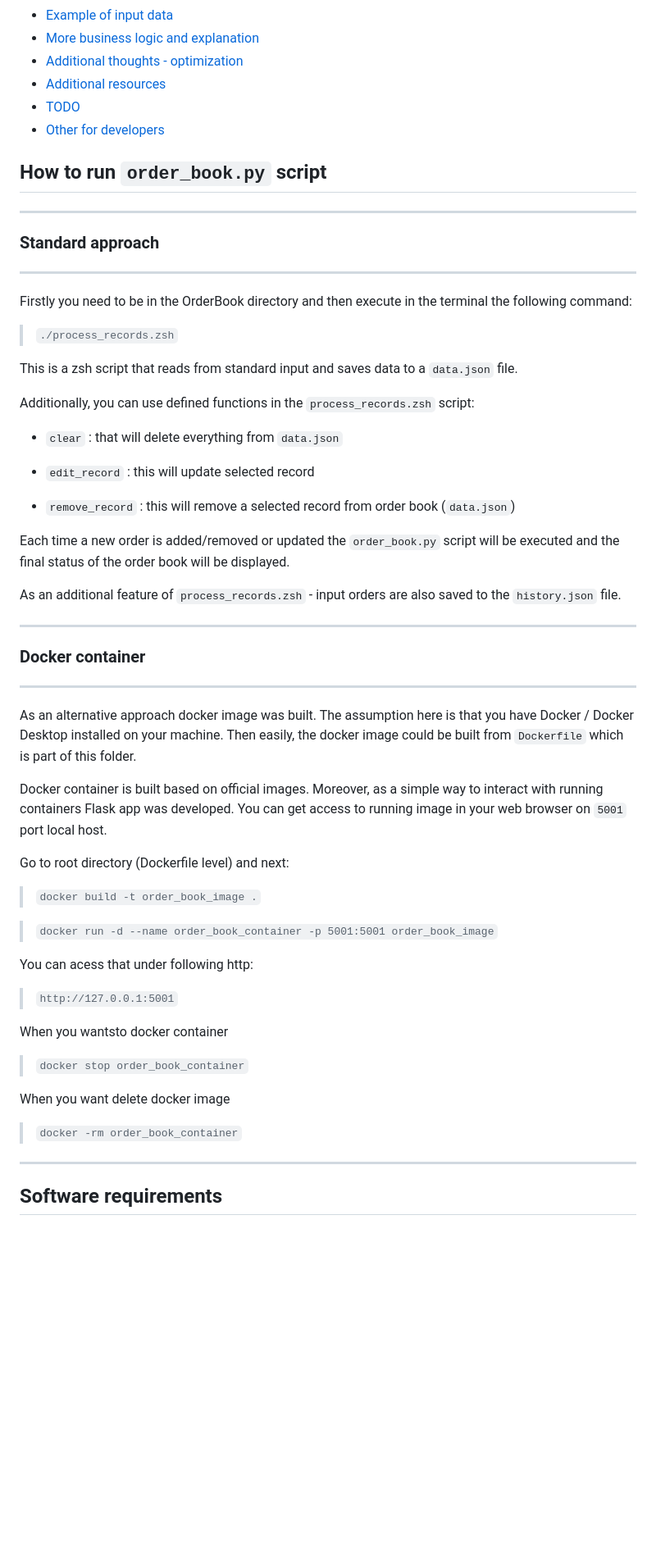
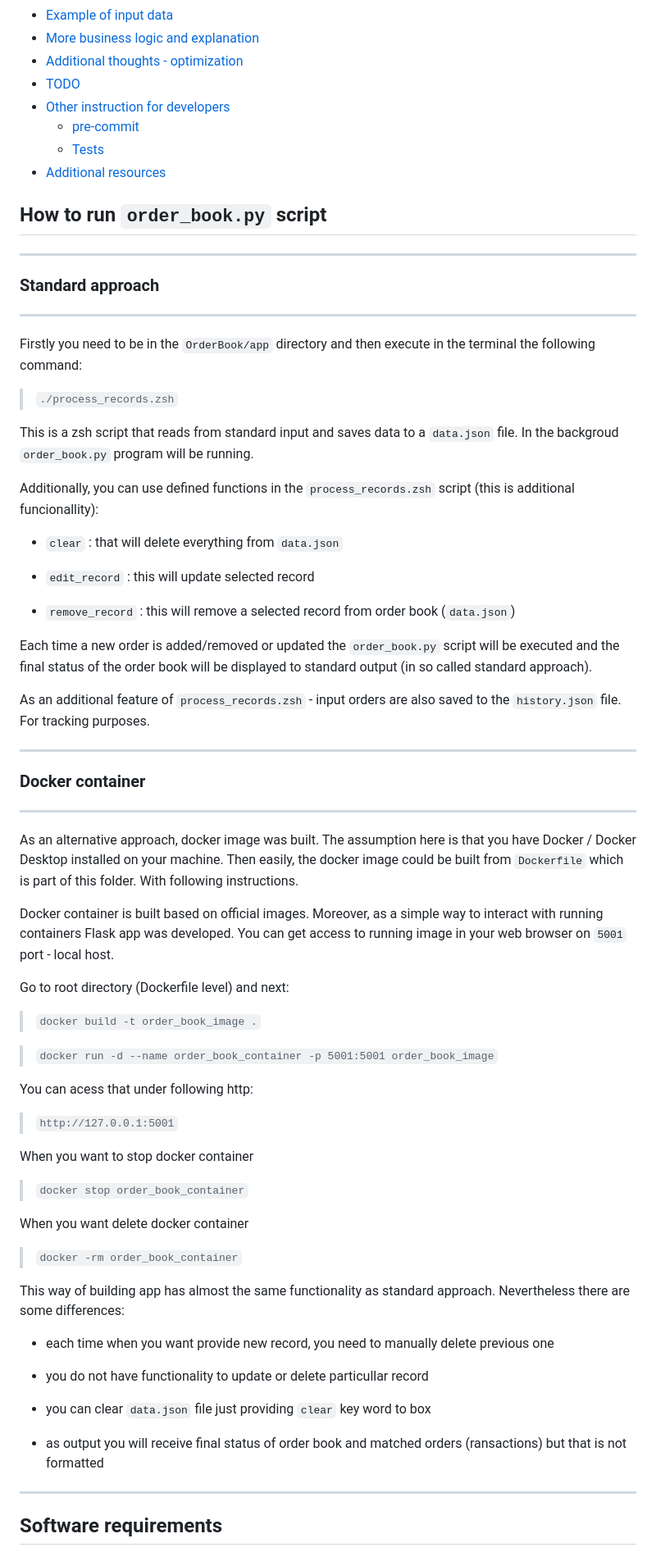
Before and after one commit to Mikma03/Advanced_Trading, a Markdown page: OrderBook/README.md, the part around one of its changes. Shown at 82% size. Drawn GitHub-style; blank space fills up the shorter version.

```diff
--- a/OrderBook/README.md
+++ b/OrderBook/README.md
@@ -7,9 +7,11 @@
 - [Example of input data](#example-of-input-data)
 - [More business logic and explanation](#more-business-logic-and-explanation)
 - [Additional thoughts - optimization](#additional-thoughts---optimization)
+- [TODO](#todo)
+- [Other instruction for developers](#other-instruction-for-developers)
+  - [pre-commit](#pre-commit)
+  - [Tests](#tests)
 - [Additional resources](#additional-resources)
-- [TODO](#todo)
-- [Other for developers](#other-for-developers)
 
 <!-- /TOC -->
 
@@ -21,13 +23,13 @@
 
 ---
 
-Firstly you need to be in the OrderBook directory and then execute in the terminal the following command:
+Firstly you need to be in the `OrderBook/app` directory and then execute in the terminal the following command:
 
 > `./process_records.zsh`
 
-This is a zsh script that reads from standard input and saves data to a `data.json` file.
+This is a zsh script that reads from standard input and saves data to a `data.json` file. In the backgroud `order_book.py` program will be running.
 
-Additionally, you can use defined functions in the `process_records.zsh` script:
+Additionally, you can use defined functions in the `process_records.zsh` script (this is additional funcionallity):
 
 - `clear` : that will delete everything from `data.json`
 
@@ -35,9 +37,9 @@ Additionally, you can use defined functions in the `process_records.zsh` script:
 
 - `remove_record` : this will remove a selected record from order book (`data.json`)
 
-Each time a new order is added/removed or updated the `order_book.py` script will be executed and the final status of the order book will be displayed.
+Each time a new order is added/removed or updated the `order_book.py` script will be executed and the final status of the order book will be displayed to standard output (in so called standard approach).
 
-As an additional feature of `process_records.zsh` - input orders are also saved to the `history.json` file.
+As an additional feature of `process_records.zsh` - input orders are also saved to the `history.json` file. For tracking purposes.
 
 ---
 
@@ -45,9 +47,9 @@ As an additional feature of `process_records.zsh` - input orders are also saved
 
 ---
 
-As an alternative approach docker image was built. The assumption here is that you have Docker / Docker Desktop installed on your machine. Then easily, the docker image could be built from `Dockerfile` which is part of this folder.
+As an alternative approach, docker image was built. The assumption here is that you have Docker / Docker Desktop installed on your machine. Then easily, the docker image could be built from `Dockerfile` which is part of this folder. With following instructions.
 
-Docker container is built based on official images. Moreover, as a simple way to interact with running containers Flask app was developed. You can get access to running image in your web browser on `5001` port local host.
+Docker container is built based on official images. Moreover, as a simple way to interact with running containers Flask app was developed. You can get access to running image in your web browser on `5001` port - local host.
 
 Go to root directory (Dockerfile level) and next:
 
@@ -59,13 +61,23 @@ You can acess that under following http:
 
 > `http://127.0.0.1:5001`
 
-When you wantsto docker container
+When you want to stop docker container
 
 > `docker stop order_book_container`
 
-When you want delete docker image
+When you want delete docker container
 
 > `docker -rm order_book_container`
+
+This way of building app has almost the same functionality as standard approach. Nevertheless there are some differences:
+
+- each time when you want provide new record, you need to manually delete previous one
+
+- you do not have functionality to update or delete particullar record
+
+- you can clear `data.json` file just providing `clear` key word to box
+
+- as output you will receive final status of order book and matched orders (ransactions) but that is not formatted
 
 ---
 
```
Also changed, not shown: other parts of OrderBook/README.md (+41 -11 lines).
